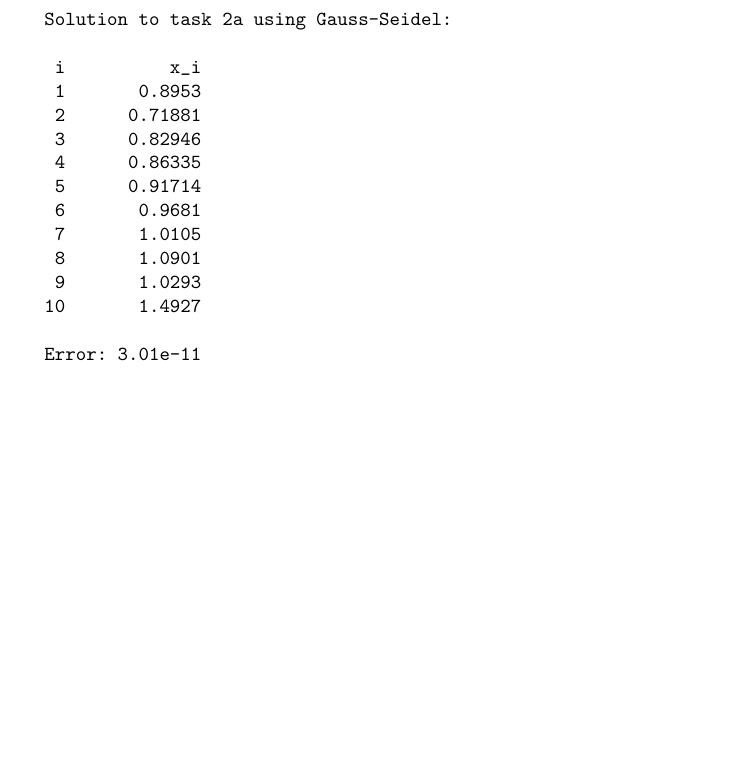
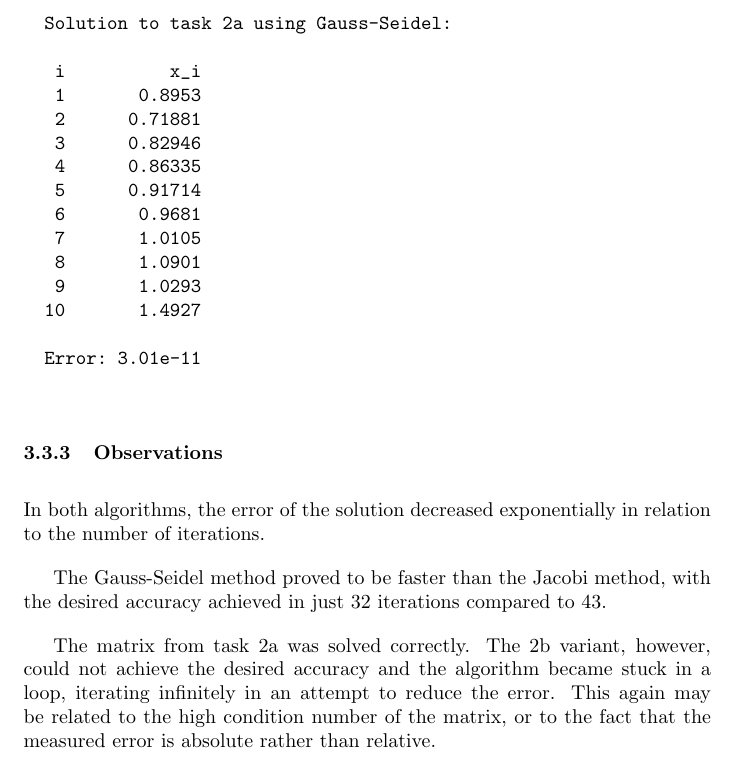
Before and after one commit to Lachcim/szopinski-enume, a LaTeX document (projA/report/projAreport.tex): part of page 10 of 10, cut so that both start at the same text, the shorter picture padded with empty space. Compiled offline with pdfLaTeX.

Commit message:
Add task 3 observations

```diff
--- a/projA/report/projAreport.tex
+++ b/projA/report/projAreport.tex
@@ -400,4 +400,19 @@
 
 		Error: 3.01e-11
 	\end{verbatim}
+
+	\subsubsection{Observations}
+
+	In both algorithms, the error of the solution decreased exponentially in
+	relation to the number of iterations.
+
+	The Gauss-Seidel method proved to be faster than the Jacobi method, with the
+	desired accuracy achieved in just 32 iterations compared to 43.
+
+	The matrix from task 2a was solved correctly. The 2b variant, however, could
+	not achieve the desired accuracy and the algorithm became stuck in a
+	loop, iterating infinitely in an attempt to reduce the error. This again
+	may be related to the high condition number of the matrix, or to the fact
+	that the measured error is absolute rather than relative.
+
 \end{document}
```
